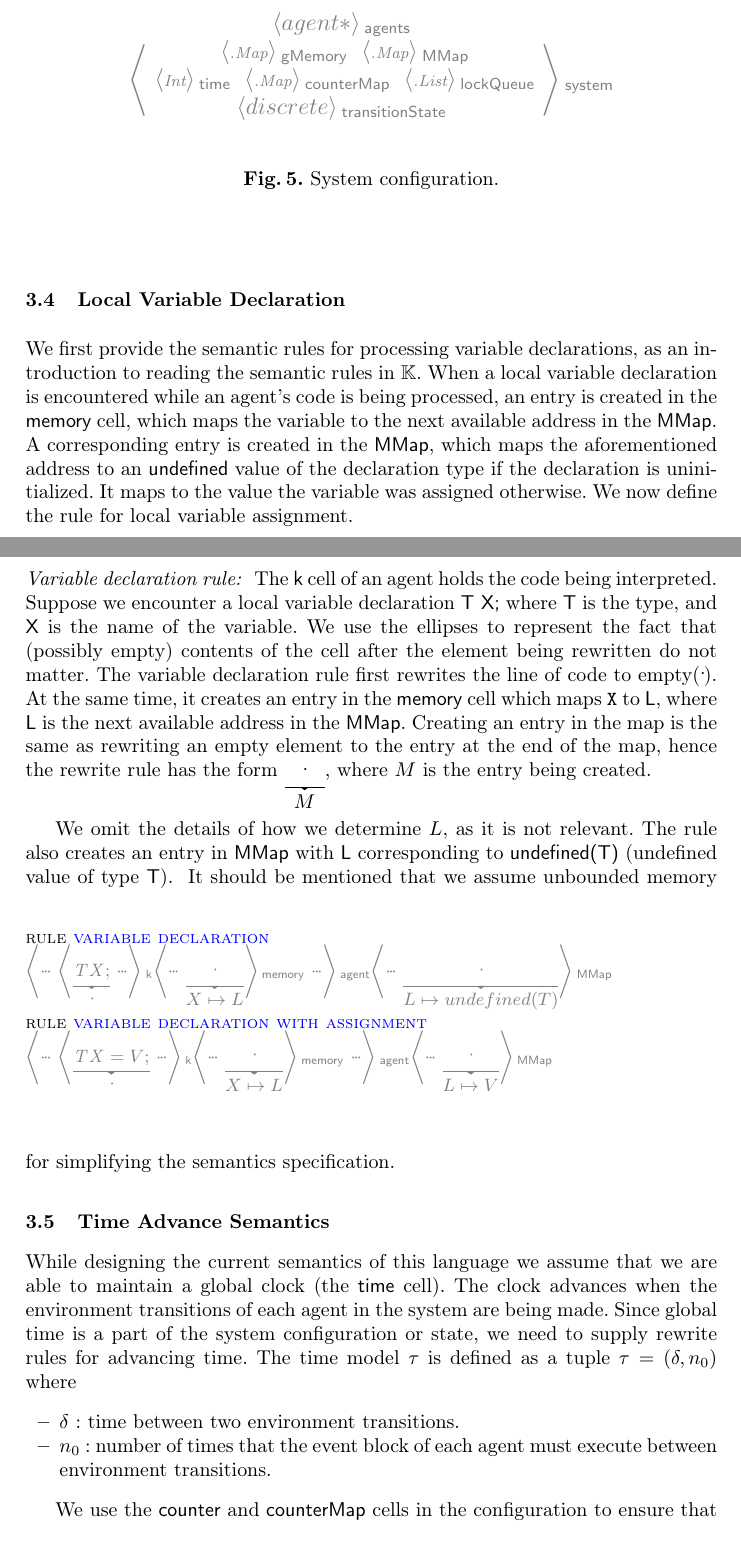
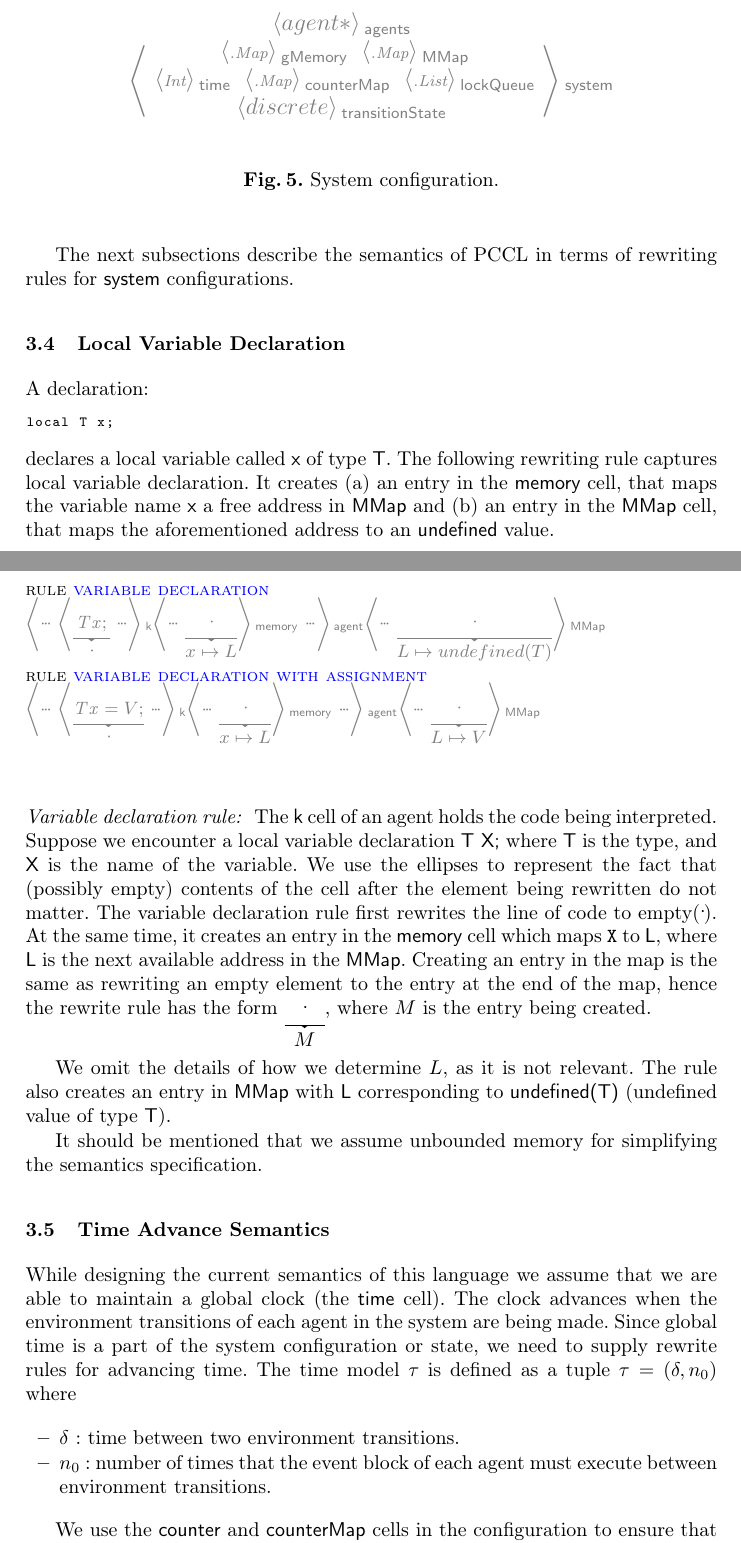
Before and after one commit to ritwika314/ESOP16, a LaTeX paper (main.tex, which reads semantics.tex, variable.tex): two parts of pages 7 and 8 of 17, joined at a grey line, cut so that both start at the same text. Compiled offline with pdfLaTeX.

Commit message:
semantics variable declaratiosn

```diff
--- a/semantics.tex
+++ b/semantics.tex
@@ -108,12 +108,22 @@ The top-level system configuration cell is called  \s{system} (Figure~\ref{fig:h
 \item \s{transitionState}: indicates whether or not \sayan{environment transitions} are being executed.
 \end{itemize}
 \input{configuration1.tex}
+The next subsections describe the semantics of \rolang in terms of rewriting rules for  \s{system} configurations.
+
 \subsection[h]{Local Variable Declaration}
-We first provide the semantic rules for processing variable declarations, as an introduction to reading the semantic rules in \K. When a local variable declaration is encountered while an agent's code is being processed, an entry is created in the \s{memory} cell, which maps the variable to the next available address in the \s{MMap}. A corresponding entry is created in the \s{MMap}, which maps the aforementioned address to an \s{undefined} value of the declaration type if the declaration is uninitialized. It maps to the value the variable was assigned otherwise. We now define the rule for local variable assignment.
+A declaration:
+\begin{lstlisting}
+local T x;
+\end{lstlisting}
+declares a local variable called \s{x} of type \s{T}.
+The following rewriting rule captures local variable declaration. It creates (a) an entry in the \s{memory} cell, that maps the variable name \s{x} a free address in  \s{MMap} and (b) an entry in the \s{MMap} cell, that  maps the aforementioned address to an \s{undefined} value.
+
+\input{variable}
+
 \paragraph{Variable declaration rule: } The \s{k} cell of an agent holds the code being interpreted. Suppose we encounter a local variable declaration \s{T X;} where \s{T} is the type, and \s{X} is the name of the variable.  We use the ellipses to represent the fact that (possibly empty) contents of the cell after the element being rewritten do not matter. The variable declaration rule first rewrites the line of code to empty($\dotCt{}$). At the same time, it creates an entry in the \s{memory} cell which maps \verb|X| to \s{L}, where \s{L} is the next available address in the \s{MMap}. Creating an entry in the map is the same as rewriting an empty element to the entry at the end of the map, hence the rewrite rule has the form $\reduce{\dotCt{}}{{M}}$, where $M$ is the entry being created.
 
 We omit the details of how we determine $L$, as it is not relevant. The rule also creates an entry in \s{MMap} with \s{L} corresponding to \s{undefined(T)} (undefined value of type \s{T}).
-\input{variable}
+
 It should be mentioned that we assume unbounded memory for simplifying the semantics specification.
 
 \subsection[h]{Time Advance Semantics}
--- a/variable.tex
+++ b/variable.tex
@@ -13,8 +13,8 @@
 \krule[variable declaration with assignment]{
 \kmiddle{agent}{
 \kprefix{k}{
- \reduce{{\variable[type]T \variable[ID]X = V;}}{{}{\dotCt{}}} }
- \ksuffix{memory}{ \reduce{{\dotCt{}}}{{}{X \mapsto L}}}
+ \reduce{{\variable[type]T \variable[ID]x = V;}}{{}{\dotCt{}}} }
+ \ksuffix{memory}{ \reduce{{\dotCt{}}}{{}{x \mapsto L}}}
 }
 \ksuffix{MMap}{
  \reduce{\dotCt{}}{{}{L\mapsto V}
```
Also changed, not shown: variable.tex (4 more changed lines).
